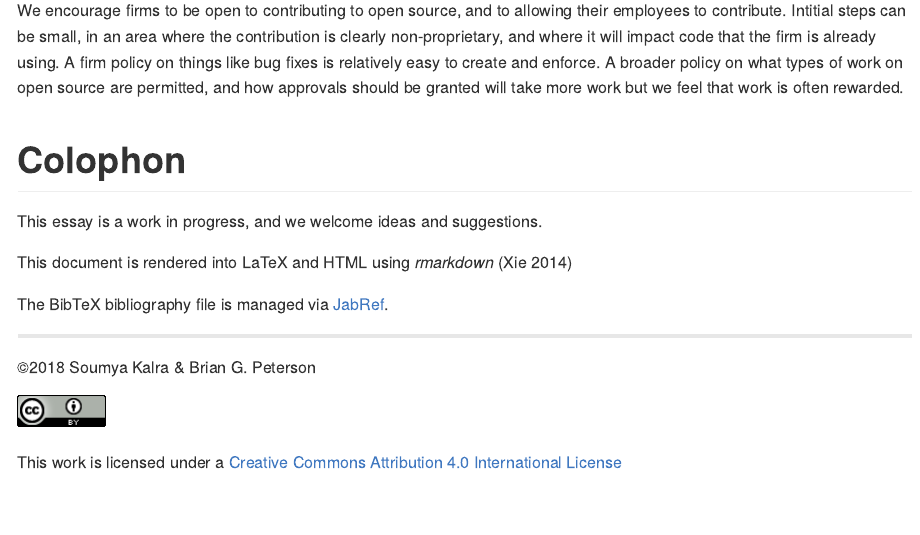
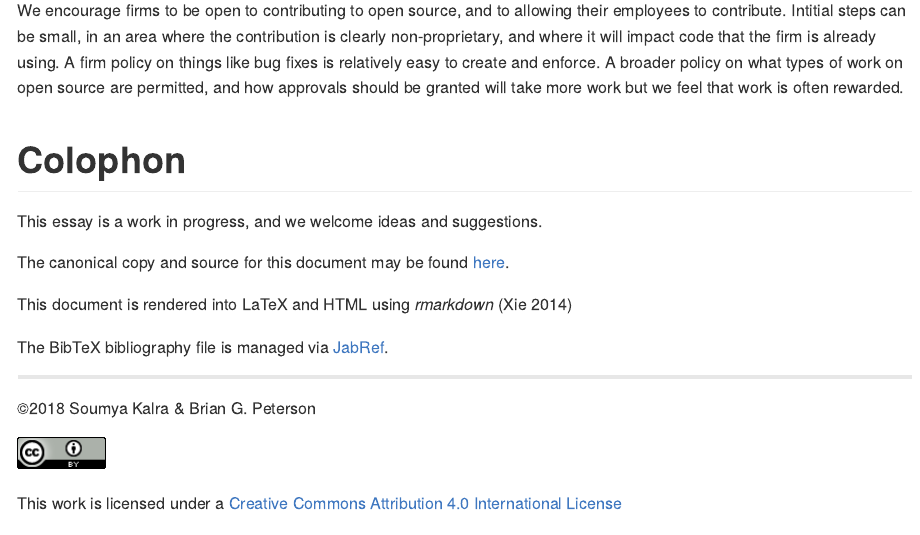
Before and after one commit to braverock/coss, an R Markdown document (README.Rmd): the page in a window 1100 px wide, from 5680 px down. The pictures show the output file README.md that the author committed with the source, drawn offline in the style of GitHub.

Commit message:
add link to the github repository

```diff
--- a/README.Rmd
+++ b/README.Rmd
@@ -306,6 +306,8 @@ but we feel that work is often rewarded.
 
 This essay is a work in progress, and we welcome ideas and suggestions.
 
+The canonical copy and source for this document may be found [here](https://github.com/braverock/coss).
+
 This document is rendered into LaTeX and HTML using *rmarkdown* [@Rmarkdown]
 
 The BibTeX bibliography file is managed via [JabRef](http://jabref.sourceforge.net/).
```
Also changed, not shown: README.md.
